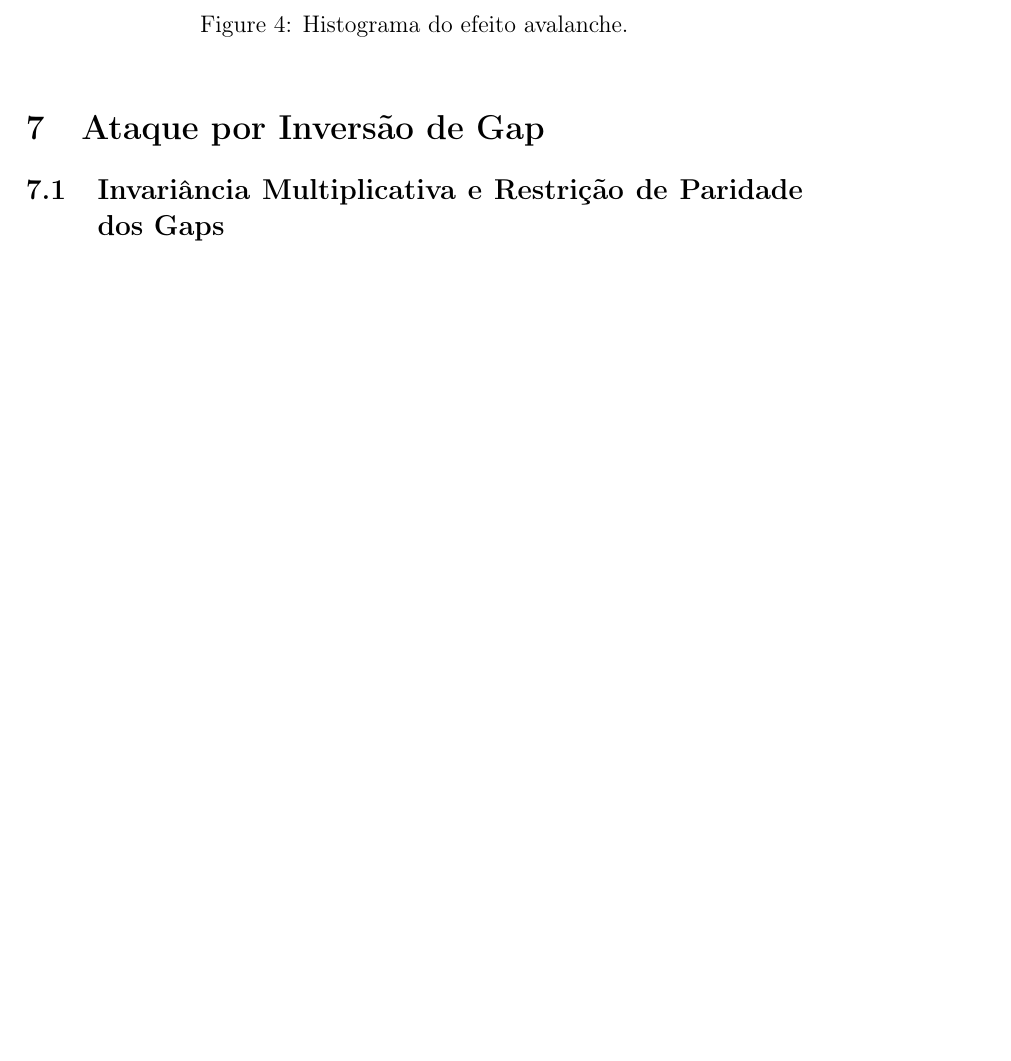
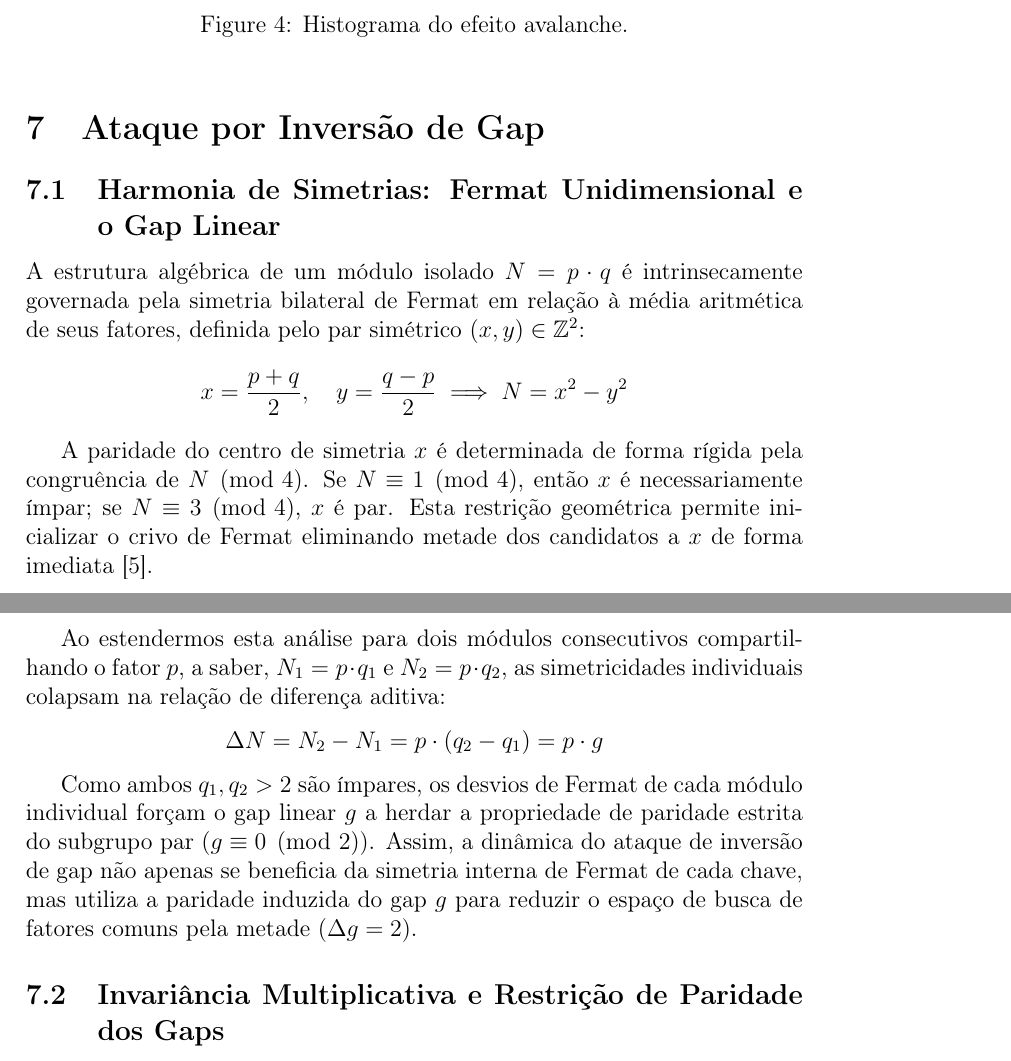
Before and after one commit to angualberto/The-Valence-Layer-Algorithm-A-Structured-Approach-to-Consecutive-Primes, a LaTeX paper (algoritimo_pt.tex): part of page 14 of 22 before the commit and two parts of pages 14 and 15 of 22 after it, the two joined at a grey line, cut so that both start at the same text, the shorter picture padded with empty space. Compiled offline with pdfLaTeX.

Commit message:
Add Harmony of Symmetries subsection bridging Fermat bilateral symmetry (x²-y², parity from N mod 4) with gap inversion (ΔN = p×g, even gap)

```diff
--- a/algoritimo_pt.tex
+++ b/algoritimo_pt.tex
@@ -697,6 +697,41 @@ Contagem de bits alterados (64 amostras):
 \section{Ataque por Inversão de Gap}
 \label{sec:gap_inversion}
 
+\subsection{Harmonia de Simetrias: Fermat Unidimensional e o Gap Linear}
+
+A estrutura algébrica de um módulo isolado $N = p \cdot q$ é
+intrinsecamente governada pela simetria bilateral de Fermat em relação
+à média aritmética de seus fatores, definida pelo par simétrico
+$(x, y) \in \mathbb{Z}^2$:
+\[
+x = \frac{p+q}{2}, \quad
+y = \frac{q-p}{2} \implies
+N = x^2 - y^2
+\]
+
+A paridade do centro de simetria $x$ é determinada de forma rígida
+pela congruência de $N \pmod 4$.  Se $N \equiv 1 \pmod 4$, então $x$ é
+necessariamente ímpar; se $N \equiv 3 \pmod 4$, $x$ é par.  Esta
+restrição geométrica permite inicializar o crivo de Fermat eliminando
+metade dos candidatos a $x$ de forma imediata
+\cite{riesel1994}.
+
+Ao estendermos esta análise para dois módulos consecutivos
+compartilhando o fator $p$, a saber, $N_1 = p \cdot q_1$ e
+$N_2 = p \cdot q_2$, as simetricidades individuais colapsam na relação
+de diferença aditiva:
+\[
+\Delta N = N_2 - N_1 = p \cdot (q_2 - q_1) = p \cdot g
+\]
+
+Como ambos $q_1, q_2 > 2$ são ímpares, os desvios de Fermat de cada
+módulo individual forçam o gap linear $g$ a herdar a propriedade de
+paridade estrita do subgrupo par ($g \equiv 0 \pmod 2$).  Assim, a
+dinâmica do ataque de inversão de gap não apenas se beneficia da
+simetria interna de Fermat de cada chave, mas utiliza a paridade
+induzida do gap $g$ para reduzir o espaço de busca de fatores comuns
+pela metade ($\Delta g = 2$).
+
 \subsection{Invariância Multiplicativa e Restrição de Paridade dos Gaps}
 
 Seja a projeção de dois módulos RSA gerados com fatores compartilhados
```
Also changed, not shown: algoritimo_en.tex (+32 -0 lines), algoritimo_en.pdf, 1 other file.
